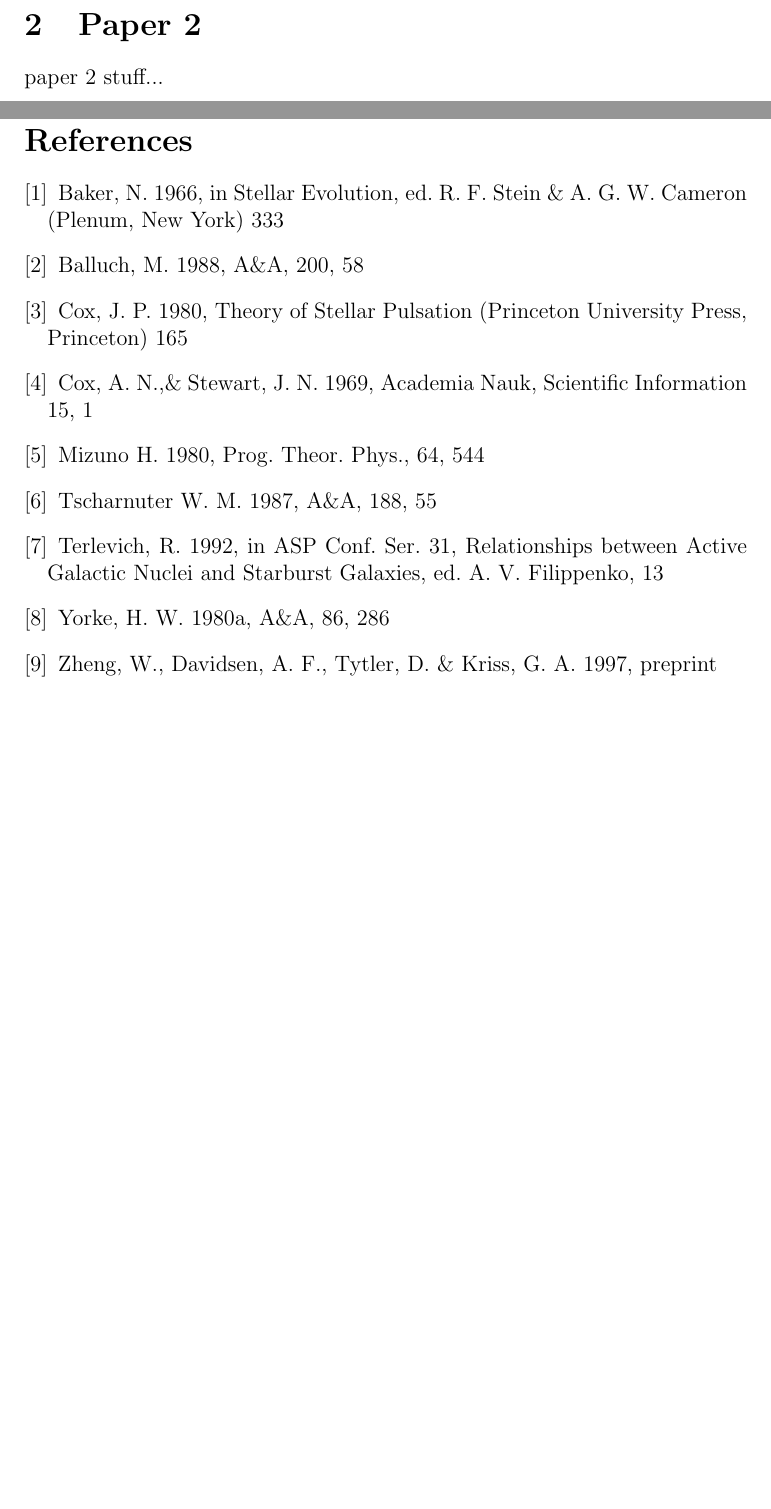
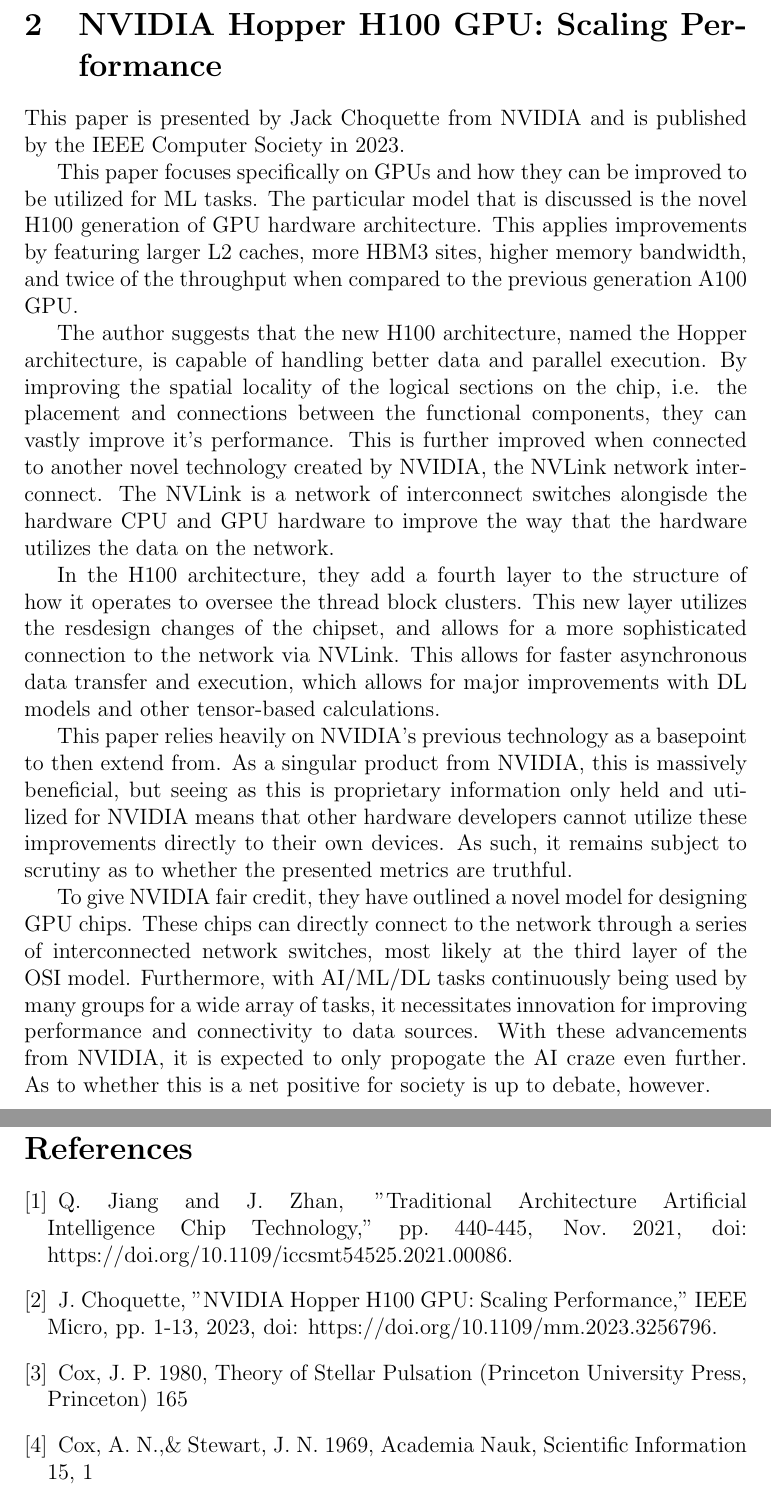
Before and after one commit to EZRA-DVLPR/Comp620Paper, a LaTeX document (Final/main.tex, which reads Final/paper2.tex): two parts of pages 3 and 6 of 6, joined at a grey line, cut at the place of the change, the shorter picture padded with empty space. Compiled offline with pdfLaTeX.

Commit message:
paper 2 added about GPU improvements from NVIDIA

```diff
--- a/Final/main.tex
+++ b/Final/main.tex
@@ -31,13 +31,9 @@
 
     \begin{thebibliography}{}
 
-        \bibitem{baker} Baker, N. 1966,
-            in Stellar Evolution,
-            ed.\ R. F. Stein \& A. G. W. Cameron
-            (Plenum, New York) 333
+        \bibitem{paper1} Q. Jiang and J. Zhan, "Traditional Architecture Artificial Intelligence Chip Technology," pp. 440-445, Nov. 2021, doi: https://doi.org/10.1109/iccsmt54525.2021.00086.
 
-        \bibitem{balluch} Balluch, M. 1988,
-            A\&A, 200, 58
+        \bibitem{paper2} J. Choquette, "NVIDIA Hopper H100 GPU: Scaling Performance," IEEE Micro, pp. 1-13, 2023, doi: https://doi.org/10.1109/mm.2023.3256796.
 
         \bibitem{cox} Cox, J. P. 1980,
             Theory of Stellar Pulsation
@@ -46,22 +42,6 @@
         \bibitem{cox69} Cox, A. N.,\& Stewart, J. N. 1969,
             Academia Nauk, Scientific Information 15, 1
 
-        \bibitem{mizuno} Mizuno H. 1980,
-            Prog. Theor. Phys., 64, 544
-
-        \bibitem{tscharnuter} Tscharnuter W. M. 1987,
-            A\&A, 188, 55
-
-        \bibitem{terlevich} Terlevich, R. 1992, in ASP Conf. Ser. 31,
-            Relationships between Active Galactic Nuclei and Starburst Galaxies,
-            ed. A. V. Filippenko, 13
-
-        \bibitem{yorke80a} Yorke, H. W. 1980a,
-            A\&A, 86, 286
-
-        \bibitem{zheng} Zheng, W., Davidsen, A. F., Tytler, D. \& Kriss, G. A.
-            1997, preprint
-
     \end{thebibliography}
 
 \end{document}
--- a/Final/paper2.tex
+++ b/Final/paper2.tex
@@ -1,3 +1,26 @@
-\section{Paper 2}\label{sec:paper2}
+\section{NVIDIA  Hopper H100 GPU: Scaling Performance}\label{sec:paper2}
 
-paper 2 stuff...
+This paper is presented by Jack Choquette from NVIDIA and is published by the IEEE Computer Society in 2023.
+
+This paper focuses specifically on GPUs and how they can be improved to be utilized for ML tasks.
+The particular model that is discussed is the novel H100 generation of GPU hardware architecture.
+This applies improvements by featuring larger L2 caches, more HBM3 sites, higher memory bandwidth, and twice of the throughput when compared to the previous generation A100 GPU.
+
+The author suggests that the new H100 architecture, named the Hopper architecture, is capable of handling better data and parallel execution.
+By improving the spatial locality of the logical sections on the chip, i.e. the placement and connections between the functional components, they can vastly improve it's performance.
+This is further improved when connected to another novel technology created by NVIDIA, the NVLink network interconnect.
+The NVLink is a network of interconnect switches alongisde the hardware CPU and GPU hardware to improve the way that the hardware utilizes the data on the network.
+
+In the H100 architecture, they add a fourth layer to the structure of how it operates to oversee the thread block clusters.
+This new layer utilizes the resdesign changes of the chipset, and allows for a more sophisticated connection to the network via NVLink.
+This allows for faster asynchronous data transfer and execution, which allows for major improvements with DL models and other tensor-based calculations.
+
+This paper relies heavily on NVIDIA's previous technology as a basepoint to then extend from.
+As a singular product from NVIDIA, this is massively beneficial, but seeing as this is proprietary information only held and utilized for NVIDIA  means that other hardware developers cannot utilize these improvements directly to their own devices.
+As such, it remains subject to scrutiny as to whether the presented metrics are truthful.
+
+To give NVIDIA fair credit, they have outlined a novel model for designing GPU chips.
+These chips can directly connect to the network through a series of interconnected network switches, most likely at the third layer of the OSI model.
+Furthermore, with AI/ML/DL tasks continuously being used by many groups for a wide array of tasks, it necessitates innovation for improving performance and connectivity to data sources.
+With these advancements from NVIDIA, it is expected to only propogate the AI craze even further.
+As to whether this is a net positive for society is up to debate, however.
```
Also changed, not shown: Final/main.pdf.
